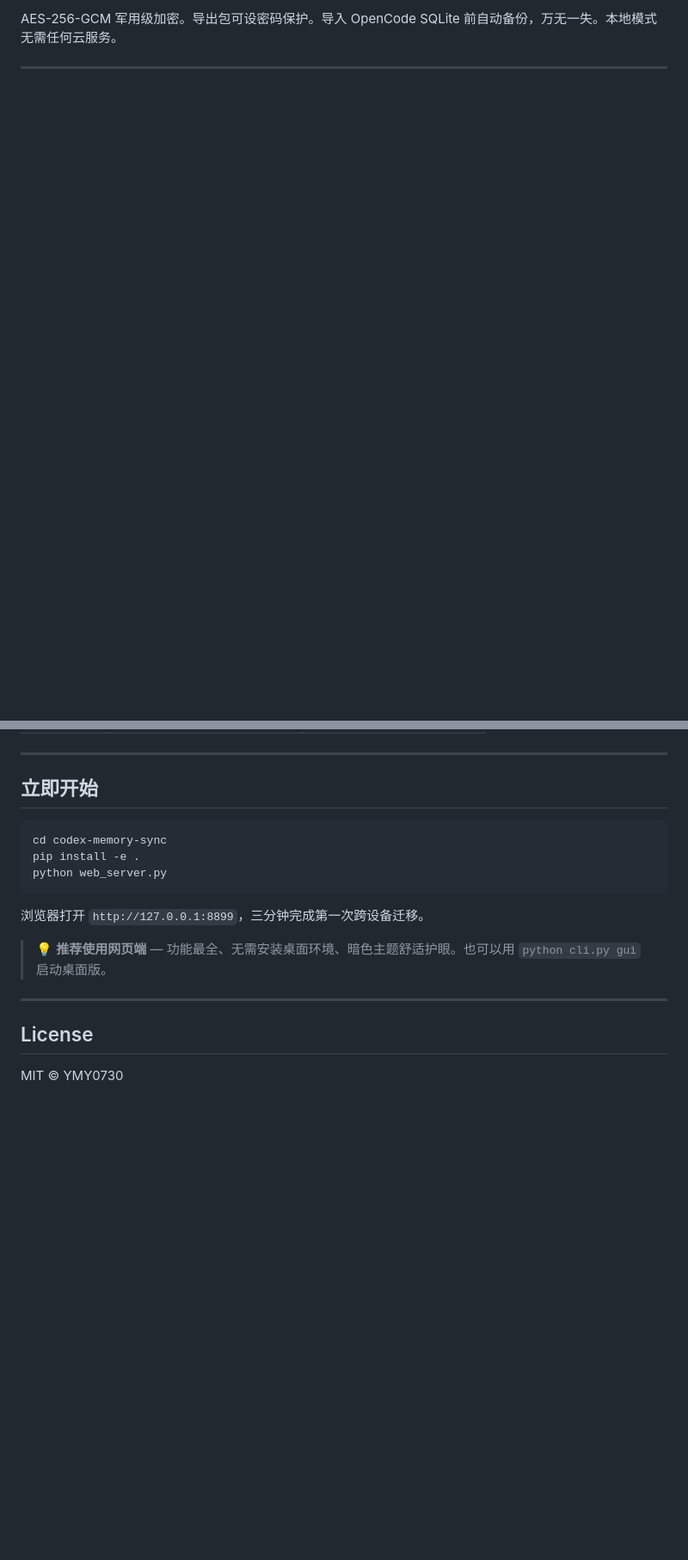
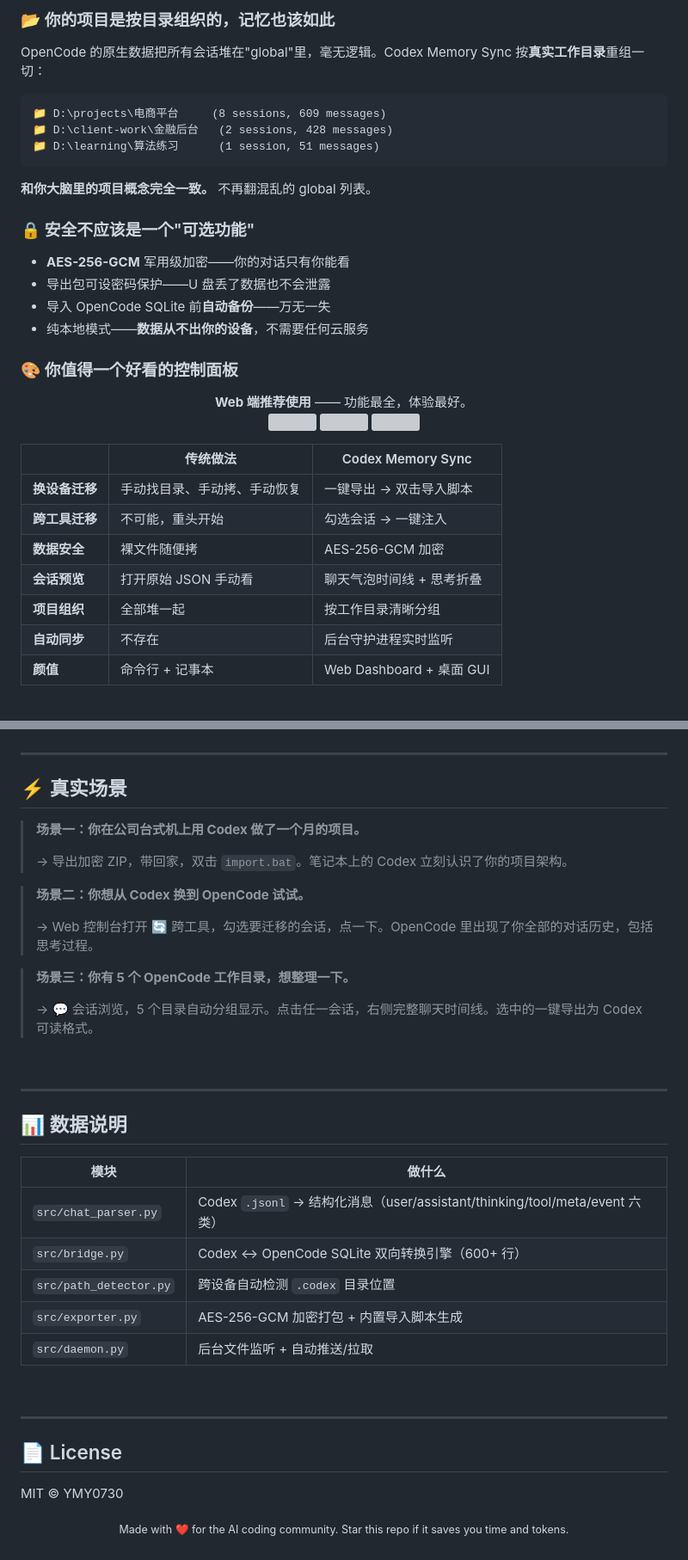
Before and after one commit to YMY0730/codex-memory-sync, a Markdown page: README.md, 2 parts joined by grey strips. Shown at 86% size. Drawn GitHub-style; blank space fills up the shorter version; grey boxes are pictures that could not be loaded.

````diff
--- a/README.md
+++ b/README.md
@@ -44,2 +90,39 @@ OpenCode 的数据不再是混在一起的"global"杂烩。每个工作目录独
 
-AES-256-GCM 军用级加密。导出包可设密码保护。导入 OpenCode SQLite 前自动备份，万无一失。本地模式无需任何云服务。
+### 📂 你的项目是按目录组织的，记忆也该如此
+
+OpenCode 的原生数据把所有会话堆在"global"里，毫无逻辑。Codex Memory Sync 按**真实工作目录**重组一切：
+
+```
+📁 D:\projects\电商平台     (8 sessions, 609 messages)
+📁 D:\client-work\金融后台   (2 sessions, 428 messages)
+📁 D:\learning\算法练习      (1 session, 51 messages)
+```
+
+**和你大脑里的项目概念完全一致。** 不再翻混乱的 global 列表。
+
+### 🔒 安全不应该是一个"可选功能"
+
+- **AES-256-GCM** 军用级加密——你的对话只有你能看
+- 导出包可设密码保护——U 盘丢了数据也不会泄露
+- 导入 OpenCode SQLite 前**自动备份**——万无一失
+- 纯本地模式——**数据从不出你的设备**，不需要任何云服务
+
+### 🎨 你值得一个好看的控制面板
+
+<p align="center">
+  <b>Web 端推荐使用</b> —— 功能最全，体验最好。<br>
+  <img src="https://img.shields.io/badge/暗色/亮色-一键切换-3B82F6?style=flat-square">
+  <img src="https://img.shields.io/badge/响应式-适配手机/平板-10B981?style=flat-square">
+  <img src="https://img.shields.io/badge/零依赖-纯HTML/CSS/JS-F59E0B?style=flat-square">
+</p>
+
+| | 传统做法 | Codex Memory Sync |
+|---|---|---|
+| **换设备迁移** | 手动找目录、手动拷、手动恢复 | 一键导出 → 双击导入脚本 |
+| **跨工具迁移** | 不可能，重头开始 | 勾选会话 → 一键注入 |
+| **数据安全** | 裸文件随便拷 | AES-256-GCM 加密 |
+| **会话预览** | 打开原始 JSON 手动看 | 聊天气泡时间线 + 思考折叠 |
+| **项目组织** | 全部堆一起 | 按工作目录清晰分组 |
+| **自动同步** | 不存在 | 后台守护进程实时监听 |
+| **颜值** | 命令行 + 记事本 | Web Dashboard + 桌面 GUI |
+
@@ -59,20 +156,42 @@ AES-256-GCM 军用级加密。导出包可设密码保护。导入 OpenCode SQLi
 
 ---
 
-## 立即开始
+## ⚡ 真实场景
 
-```bash
-cd codex-memory-sync
-pip install -e .
-python web_server.py
-```
+> **场景一：你在公司台式机上用 Codex 做了一个月的项目。**
+>
+> → 导出加密 ZIP，带回家，双击 `import.bat`。笔记本上的 Codex 立刻认识了你的项目架构。
 
-浏览器打开 `http://127.0.0.1:8899`，三分钟完成第一次跨设备迁移。
+> **场景二：你想从 Codex 换到 OpenCode 试试。**
+>
+> → Web 控制台打开 🔄 跨工具，勾选要迁移的会话，点一下。OpenCode 里出现了你全部的对话历史，包括思考过程。
 
-> 💡 **推荐使用网页端** — 功能最全、无需安装桌面环境、暗色主题舒适护眼。也可以用 `python cli.py gui` 启动桌面版。
+> **场景三：你有 5 个 OpenCode 工作目录，想整理一下。**
+>
+> → 💬 会话浏览，5 个目录自动分组显示。点击任一会话，右侧完整聊天时间线。选中的一键导出为 Codex 可读格式。
+
+<br>
 
 ---
 
-## License
+## 📊 数据说明
+
+| 模块 | 做什么 |
+|------|--------|
+| `src/chat_parser.py` | Codex `.jsonl` → 结构化消息（user/assistant/thinking/tool/meta/event 六类） |
+| `src/bridge.py` | Codex ↔ OpenCode SQLite 双向转换引擎（600+ 行） |
+| `src/path_detector.py` | 跨设备自动检测 `.codex` 目录位置 |
+| `src/exporter.py` | AES-256-GCM 加密打包 + 内置导入脚本生成 |
+| `src/daemon.py` | 后台文件监听 + 自动推送/拉取 |
+
+<br>
+
+---
+
+## 📄 License
 
 MIT © YMY0730
+
+<p align="center">
+  <sub>Made with ❤️ for the AI coding community. Star this repo if it saves you time and tokens.</sub>
+</p>
````
Also changed, not shown: other parts of README.md (+89 -29 lines).
